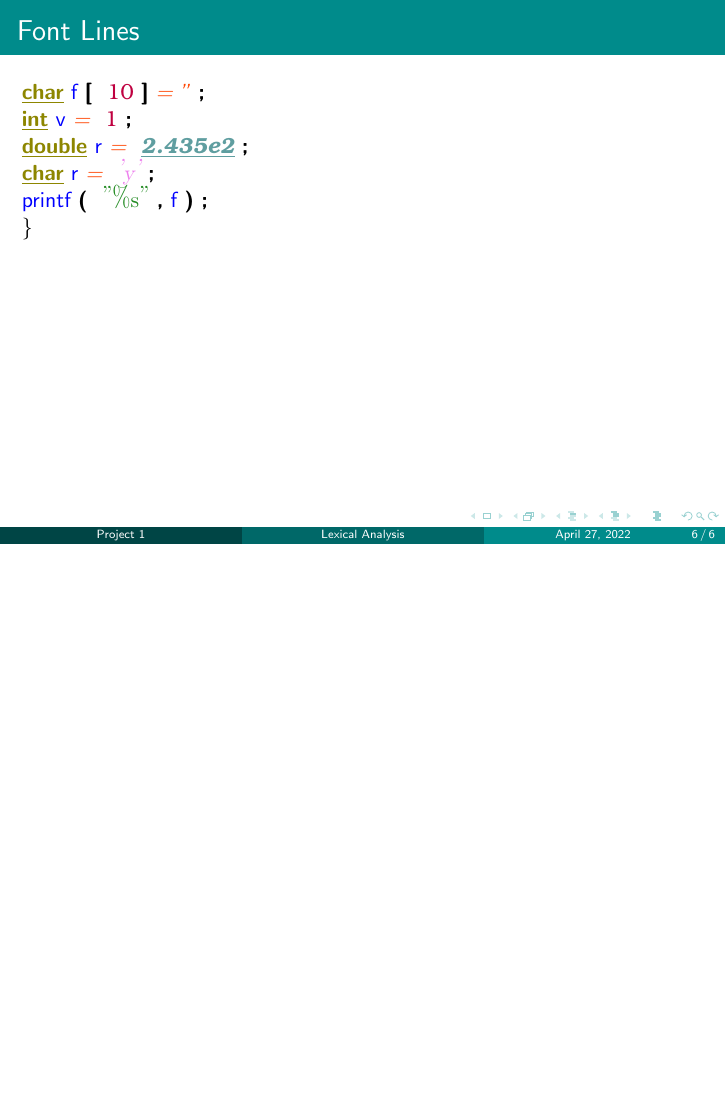
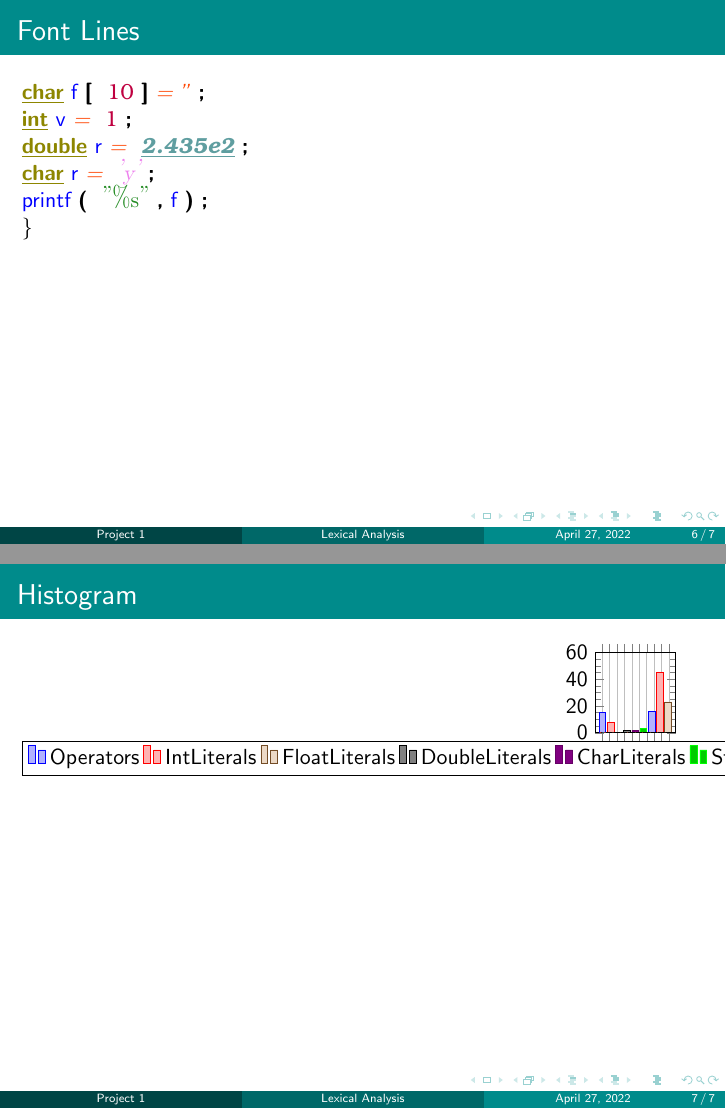
Before and after one commit to RyutaKinzoku/lexical_analyzer, LaTeX slides (beamerPresentation.tex): page 6 of 6 before the commit and pages 6 and 7 of 7 after it, the two joined at a grey line, the shorter picture padded with empty space. Compiled offline with pdfLaTeX.

Commit message:
Fixed createHistogram

```diff
--- a/beamerPresentation.tex
+++ b/beamerPresentation.tex
@@ -21,6 +21,8 @@
 \usecolortheme[named=darkcyan]{structure}
 \usepackage{tikz}
 
+\usepackage{pgfplots}
+\pgfplotsset{width=3cm, height=3cm}
 \title[Lexical Analysis]{Lexical Analysis}
 \subtitle{C Language}
 \author[Project 1]{Reyner Marxell Arias Muñoz, Kenneth Ibarra Vargas, David Benavides Naranjo}
@@ -307,4 +309,21 @@ f
 \\\color{Black}
 \textbf{\}}
 \\\end{frame}
+\begin{frame}{Histogram}
+\begin{tikzpicture}
+\begin{axis}[ybar interval, ymax=60,ymin=0, minor y tick num = 3, legend style={at={(0.5,-0.1)}, anchor=north, legend columns=10}, anchor=north, ybar interval=9,]
+\addplot coordinates { (0, 15) (5, 0) (10, 0) (15, 0) (20, 0) (25, 0) (30, 0) (35, 0) (40, 0) (45, 0) };
+\addplot coordinates { (0, 0) (5, 8) (10, 0) (15, 0) (20, 0) (25, 0) (30, 0) (35, 0) (40, 0) (45, 0) };
+\addplot coordinates { (0, 0) (5, 0) (10, 0) (15, 0) (20, 0) (25, 0) (30, 0) (35, 0) (40, 0) (45, 0) };
+\addplot coordinates { (0, 0) (5, 0) (10, 0) (15, 2) (20, 0) (25, 0) (30, 0) (35, 0) (40, 0) (45, 0) };
+\addplot coordinates { (0, 0) (5, 0) (10, 0) (15, 0) (20, 2) (25, 0) (30, 0) (35, 0) (40, 0) (45, 0) };
+\addplot coordinates { (0, 0) (5, 0) (10, 0) (15, 0) (20, 0) (25, 3) (30, 0) (35, 0) (40, 0) (45, 0) };
+\addplot coordinates { (0, 0) (5, 0) (10, 0) (15, 0) (20, 0) (25, 0) (30, 16) (35, 0) (40, 0) (45, 0) };
+\addplot coordinates { (0, 0) (5, 0) (10, 0) (15, 0) (20, 0) (25, 0) (30, 0) (35, 45) (40, 0) (45, 0) };
+\addplot coordinates { (0, 0) (5, 0) (10, 0) (15, 0) (20, 0) (25, 0) (30, 0) (35, 0) (40, 23) (45, 0) };
+\addplot coordinates { (0, 0) (5, 0) (10, 0) (15, 0) (20, 0) (25, 0) (30, 0) (35, 0) (40, 0) (45, 0) };
+\legend{Operators, IntLiterals, FloatLiterals, DoubleLiterals, CharLiterals, StringLiterals, ReservedWords, Separators, Id, Errors}
+\end{axis}
+\end{tikzpicture}
+\end{frame}
 \end{document}
```
Also changed, not shown: beamerPresentation.pdf, 5 other files.
